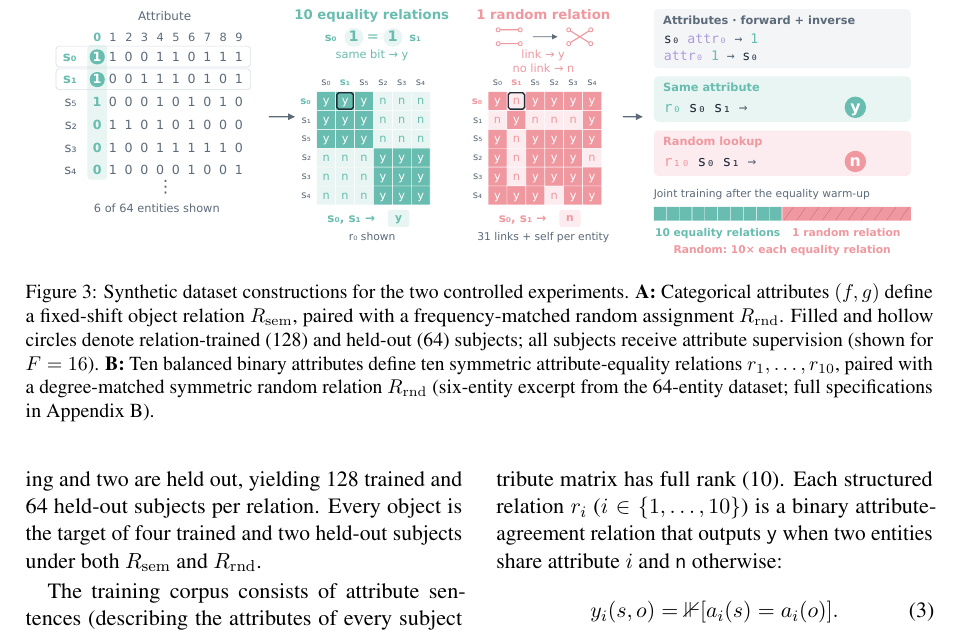
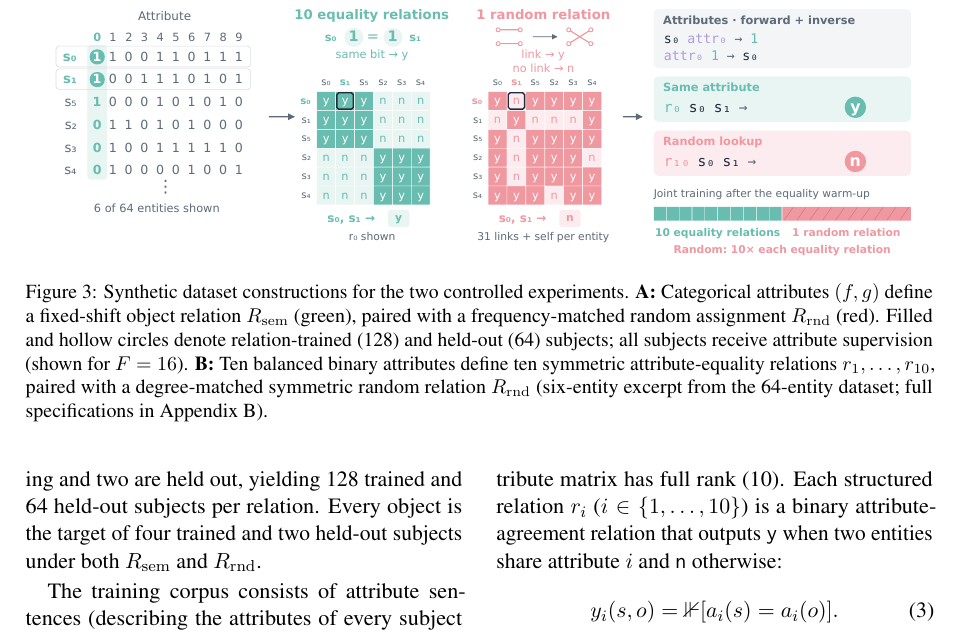
Before and after one commit to jonasrohw/affine-structure-defines-linear-geometry, a LaTeX paper (paper/main.tex): part of page 6 of 18, cut so that both start at the same text. Compiled offline with pdfLaTeX.

Commit message:
empty commit message

```diff
--- a/paper/main.tex
+++ b/paper/main.tex
@@ -329,7 +329,8 @@ Appendix~\ref{app:training}).
 \includegraphics[width=1.0\textwidth]{synthetic_dataset_generation.pdf}
 \caption{Synthetic dataset constructions for the two controlled experiments.
 \textbf{A:} Categorical attributes $(f,g)$ define a fixed-shift object relation
-$\Rsem$, paired with a frequency-matched random assignment $\Rrnd$. Filled and
+$\Rsem$ (green), paired with a frequency-matched random
+assignment $\Rrnd$ (red). Filled and
 hollow circles denote relation-trained (128) and held-out (64) subjects; all
 subjects receive attribute supervision (shown for $F=16$). \textbf{B:} Ten
 balanced binary attributes define ten symmetric attribute-equality relations
```
